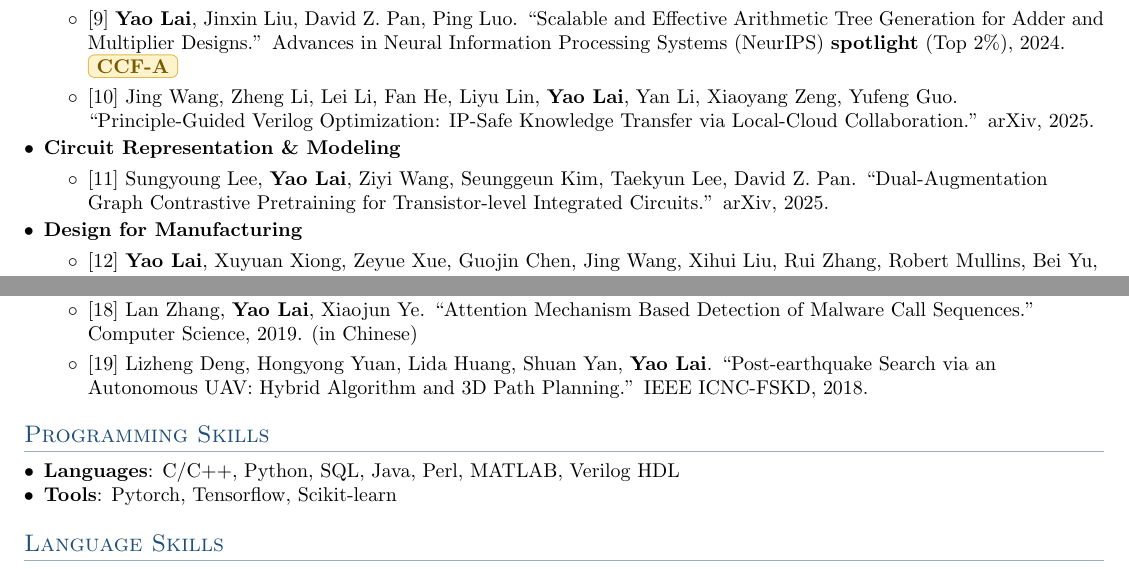
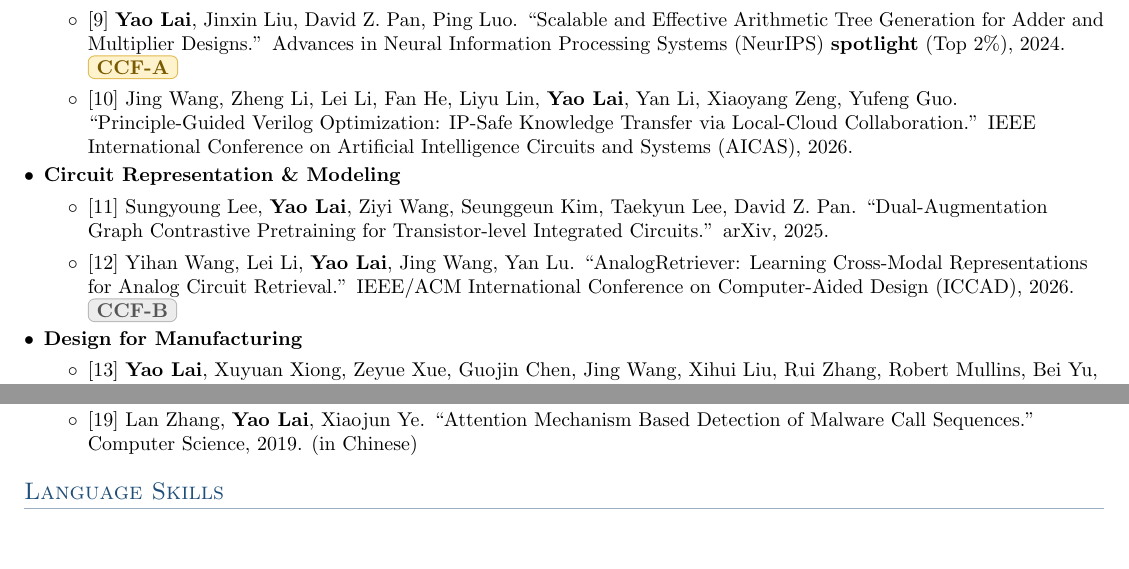
Before and after one commit to laiyao1/laiyao1.github.io, a LaTeX CV (assets/files/cv.tex): two parts of page 2 of 2, joined at a grey line, cut so that both start at the same text, the shorter picture padded with empty space. Compiled offline with pdfLaTeX.

Commit message:
Update CV: add AICAS/ICCAD venues, distinct CCF-A/B badges
- Mark [10] with AICAS 2026 and add [12] AnalogRetriever (ICCAD 2026, CCF-B)
- Remove the post-earthquake UAV paper
- Give CCF-B a muted gray badge to distinguish it from golden CCF-A
- Comment out Programming Skills to keep the CV at two pages

Co-Authored-By: Claude Opus 4.8 <noreply@anthropic.com>

```diff
--- a/assets/files/cv.tex
+++ b/assets/files/cv.tex
@@ -20,6 +20,10 @@
 \definecolor{badgebg}{HTML}{FFF3CD}    % light yellow badge background
 \definecolor{badgeframe}{HTML}{E0B84C} % golden badge border
 \definecolor{badgetext}{HTML}{7A5A00}  % dark amber badge text
+% CCF-B badge (muted gray, one tier below the golden CCF-A)
+\definecolor{ccfbbg}{HTML}{ECECEC}     % light gray badge background
+\definecolor{ccfbframe}{HTML}{B5B5B5}  % gray badge border
+\definecolor{ccfbtext}{HTML}{555555}   % dark gray badge text
 
 % Inline rounded badge (light yellow)
 \newtcbox{\resumetag}{on line,
@@ -93,7 +108,11 @@
 \showCCFtrue % set to \showCCFtrue to display [CCF-x]
 \newcommand{\ccf}[1]{%
   \ifshowCCF
-    \resumetag{\textbf{CCF-#1}}%
+    \ifnum\pdfstrcmp{#1}{A}=0
+      \resumetag{\textbf{CCF-#1}}%
+    \else
+      \resumetaggray{\textbf{CCF-#1}}%
+    \fi
   \fi
 }
 
@@ -183,19 +202,20 @@
     \item{\textbf{Logic Design \& Computer Arithmetic}}
     \resumeItemListStart
       \item{[9] \textbf{Yao Lai}, Jinxin Liu, David Z. Pan, Ping Luo. ``Scalable and Effective Arithmetic Tree Generation for Adder and Multiplier Designs.'' Advances in Neural Information Processing Systems (NeurIPS) \textbf{spotlight} (Top 2\%), 2024. \ccf{A}}
-      \item{[10] Jing Wang, Zheng Li, Lei Li, Fan He, Liyu Lin, \textbf{Yao Lai}, Yan Li, Xiaoyang Zeng, Yufeng Guo. ``Principle-Guided Verilog Optimization: IP-Safe Knowledge Transfer via Local-Cloud Collaboration.'' arXiv, 2025.}
+      \item{[10] Jing Wang, Zheng Li, Lei Li, Fan He, Liyu Lin, \textbf{Yao Lai}, Yan Li, Xiaoyang Zeng, Yufeng Guo. ``Principle-Guided Verilog Optimization: IP-Safe Knowledge Transfer via Local-Cloud Collaboration.'' IEEE International Conference on Artificial Intelligence Circuits and Systems (AICAS), 2026.}
     \resumeItemListEnd
 
     \vspace{3pt}
     \item{\textbf{Circuit Representation \& Modeling}}
     \resumeItemListStart
       \item{[11] Sungyoung Lee, \textbf{Yao Lai}, Ziyi Wang, Seunggeun Kim, Taekyun Lee, David Z. Pan. ``Dual-Augmentation Graph Contrastive Pretraining for Transistor-level Integrated Circuits.'' arXiv, 2025.}
+      \item{[12] Yihan Wang, Lei Li, \textbf{Yao Lai}, Jing Wang, Yan Lu. ``AnalogRetriever: Learning Cross-Modal Representations for Analog Circuit Retrieval.'' IEEE/ACM International Conference on Computer-Aided Design (ICCAD), 2026. \ccf{B}}
     \resumeItemListEnd
 
     \vspace{3pt}
     \item{\textbf{Design for Manufacturing}}
     \resumeItemListStart
-      \item{[12] \textbf{Yao Lai}, Xuyuan Xiong, Zeyue Xue, Guojin Chen, Jing Wang, Xihui Liu, Rui Zhang, Robert Mullins, Bei Yu, Ping Luo. ``Fast Inverse Lithography via GRPO Reinforced Flow Matching.'' International Conference on Machine Learning (ICML), 2026. \ccf{A}}
+      \item{[13] \textbf{Yao Lai}, Xuyuan Xiong, Zeyue Xue, Guojin Chen, Jing Wang, Xihui Liu, Rui Zhang, Robert Mullins, Bei Yu, Ping Luo. ``Fast Inverse Lithography via GRPO Reinforced Flow Matching.'' International Conference on Machine Learning (ICML), 2026. \ccf{A}}
     \resumeItemListEnd
 
     \vspace{3pt}
@@ -219,18 +238,17 @@
-      \item{[18] Lan Zhang, \textbf{Yao Lai}, Xiaojun Ye. ``Attention Mechanism Based Detection of Malware Call Sequences.'' Computer Science, 2019. (in Chinese)}
-      \item{[19] Lizheng Deng, Hongyong Yuan, Lida Huang, Shuan Yan, \textbf{Yao Lai}. ``Post-earthquake Search via an Autonomous UAV: Hybrid Algorithm and 3D Path Planning.'' IEEE ICNC-FSKD, 2018.}
-    \resumeItemListEnd
+      \item{[18] \textbf{Yao Lai}, Guolou Ping, Xiaojun Ye. ``OpenSmax: Unknown Domain Generation Algorithm Detection.'' European Conference on Artificial Intelligence (ECAI), 2020. \ccf{B}}
+      \item{[19] Lan Zhang, \textbf{Yao Lai}, Xiaojun Ye. ``Attention Mechanism Based Detection of Malware Call Sequences.'' Computer Science, 2019. (in Chinese)}    \resumeItemListEnd
 
   \resumeSubHeadingListEnd
 
-\section{Programming Skills}
-  \resumeSubHeadingListStart
-    \setlength{\itemsep}{0pt}
-    \setlength{\parsep}{0pt}
-    \setlength{\parskip}{0pt}
-    \item{\textbf{Languages}{: C/C++, Python, SQL, Java, Perl, MATLAB, Verilog HDL}}
-    \item{\textbf{Tools}{: Pytorch, Tensorflow, Scikit-learn}}
-    % \item{\textbf{Certification}{: Certified Software Professional (CSP) Top 0.1\%}}
-  \resumeSubHeadingListEnd
+% \section{Programming Skills}
+%   \resumeSubHeadingListStart
+%     \setlength{\itemsep}{0pt}
+%     \setlength{\parsep}{0pt}
+%     \setlength{\parskip}{0pt}
+%     \item{\textbf{Languages}{: C/C++, Python, SQL, Java, Perl, MATLAB, Verilog HDL}}
+%     \item{\textbf{Tools}{: Pytorch, Tensorflow, Scikit-learn}}
+%     % \item{\textbf{Certification}{: Certified Software Professional (CSP) Top 0.1\%}}
+%   \resumeSubHeadingListEnd
 
 \section{Language Skills}
 
```
Also changed, not shown: assets/files/cv.pdf, assets/files/cv.tex (20 more changed lines).
